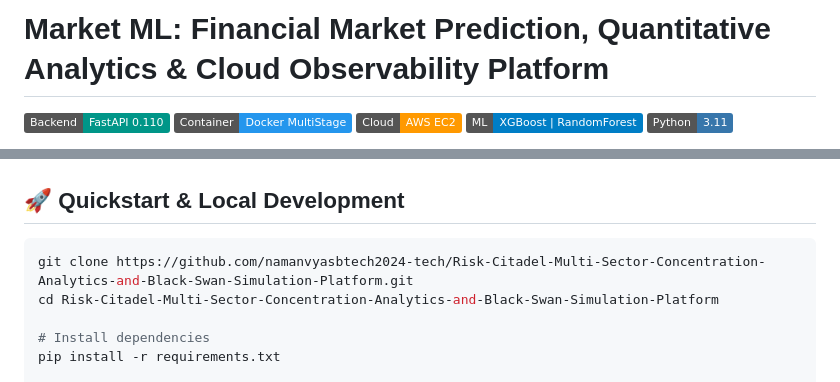
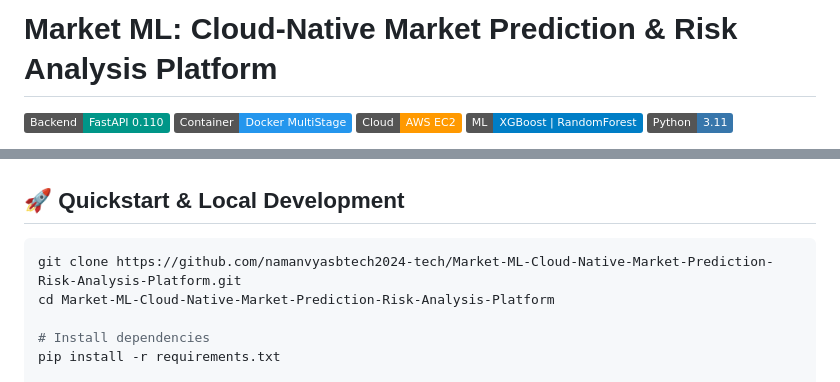
Before and after one commit to namanvyasbtech2024-tech/Market-ML-Cloud-Native-Market-Prediction-Risk-Analysis-Platform, a Markdown page: README.md, 2 parts joined by grey strips. Rendered like a GitHub page; badges without logos.

Commit message:
docs(readme): update repository title and clone URLs to Market-ML

````diff
--- a/README.md
+++ b/README.md
@@ -1,4 +1,4 @@
-# Market ML: Financial Market Prediction, Quantitative Analytics & Cloud Observability Platform
+# Market ML: Cloud-Native Market Prediction & Risk Analysis Platform
 
 [![FastAPI](https://img.shields.io/badge/Backend-FastAPI_0.110-009688.svg?logo=fastapi&logoColor=white)](https://fastapi.tiangolo.com)
 [![Docker](https://img.shields.io/badge/Container-Docker_MultiStage-2496ED.svg?logo=docker&logoColor=white)](https://www.docker.com)
@@ -47,8 +47,8 @@ The dashboard is structured into 6 institutional tabs:
 ## 🚀 Quickstart & Local Development
 
 ```bash
-git clone https://github.com/namanvyasbtech2024-tech/Risk-Citadel-Multi-Sector-Concentration-Analytics-and-Black-Swan-Simulation-Platform.git
-cd Risk-Citadel-Multi-Sector-Concentration-Analytics-and-Black-Swan-Simulation-Platform
+git clone https://github.com/namanvyasbtech2024-tech/Market-ML-Cloud-Native-Market-Prediction-Risk-Analysis-Platform.git
+cd Market-ML-Cloud-Native-Market-Prediction-Risk-Analysis-Platform
 
 # Install dependencies
 pip install -r requirements.txt
````
